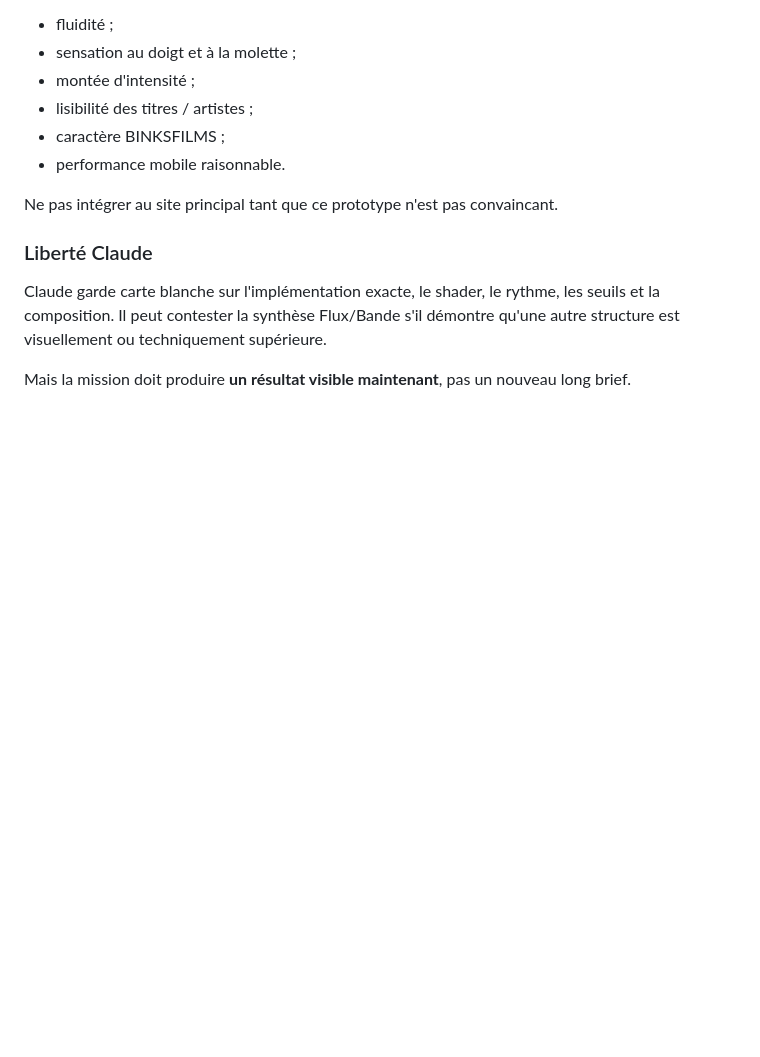
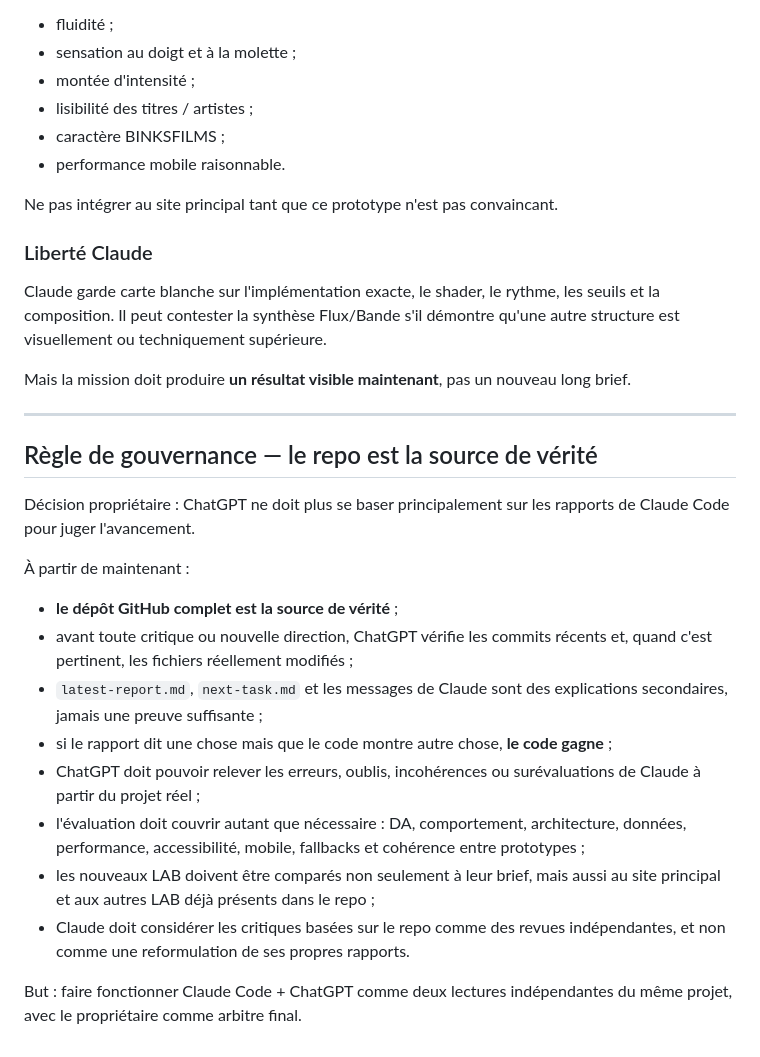
Before and after one commit to oklmbouba-a11y/binksfilms19, a Markdown page: .claude/handoff/next-task.md, the part around the change. Rendered like a GitHub page; blank space fills up the shorter version.

Commit message:
handoff: make repository the source of truth for reviews

```diff
--- a/.claude/handoff/next-task.md
+++ b/.claude/handoff/next-task.md
@@ -180,3 +180,22 @@ Ne pas intégrer au site principal tant que ce prototype n'est pas convaincant.
 Claude garde carte blanche sur l'implémentation exacte, le shader, le rythme, les seuils et la composition. Il peut contester la synthèse Flux/Bande s'il démontre qu'une autre structure est visuellement ou techniquement supérieure.
 
 Mais la mission doit produire **un résultat visible maintenant**, pas un nouveau long brief.
+
+
+---
+
+## Règle de gouvernance — le repo est la source de vérité
+
+Décision propriétaire : ChatGPT ne doit plus se baser principalement sur les rapports de Claude Code pour juger l'avancement.
+
+À partir de maintenant :
+- **le dépôt GitHub complet est la source de vérité** ;
+- avant toute critique ou nouvelle direction, ChatGPT vérifie les commits récents et, quand c'est pertinent, les fichiers réellement modifiés ;
+- `latest-report.md`, `next-task.md` et les messages de Claude sont des explications secondaires, jamais une preuve suffisante ;
+- si le rapport dit une chose mais que le code montre autre chose, **le code gagne** ;
+- ChatGPT doit pouvoir relever les erreurs, oublis, incohérences ou surévaluations de Claude à partir du projet réel ;
+- l'évaluation doit couvrir autant que nécessaire : DA, comportement, architecture, données, performance, accessibilité, mobile, fallbacks et cohérence entre prototypes ;
+- les nouveaux LAB doivent être comparés non seulement à leur brief, mais aussi au site principal et aux autres LAB déjà présents dans le repo ;
+- Claude doit considérer les critiques basées sur le repo comme des revues indépendantes, et non comme une reformulation de ses propres rapports.
+
+But : faire fonctionner Claude Code + ChatGPT comme deux lectures indépendantes du même projet, avec le propriétaire comme arbitre final.
```
